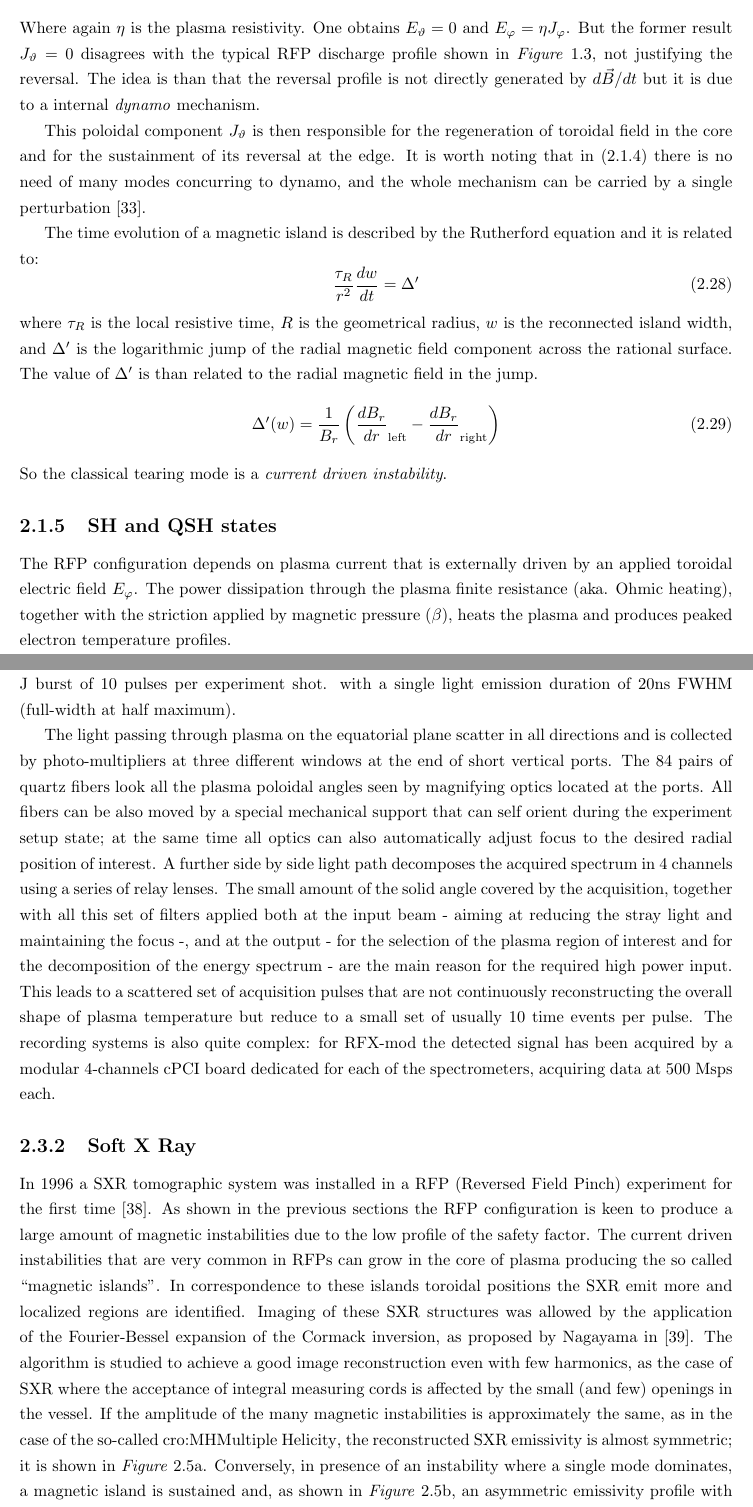
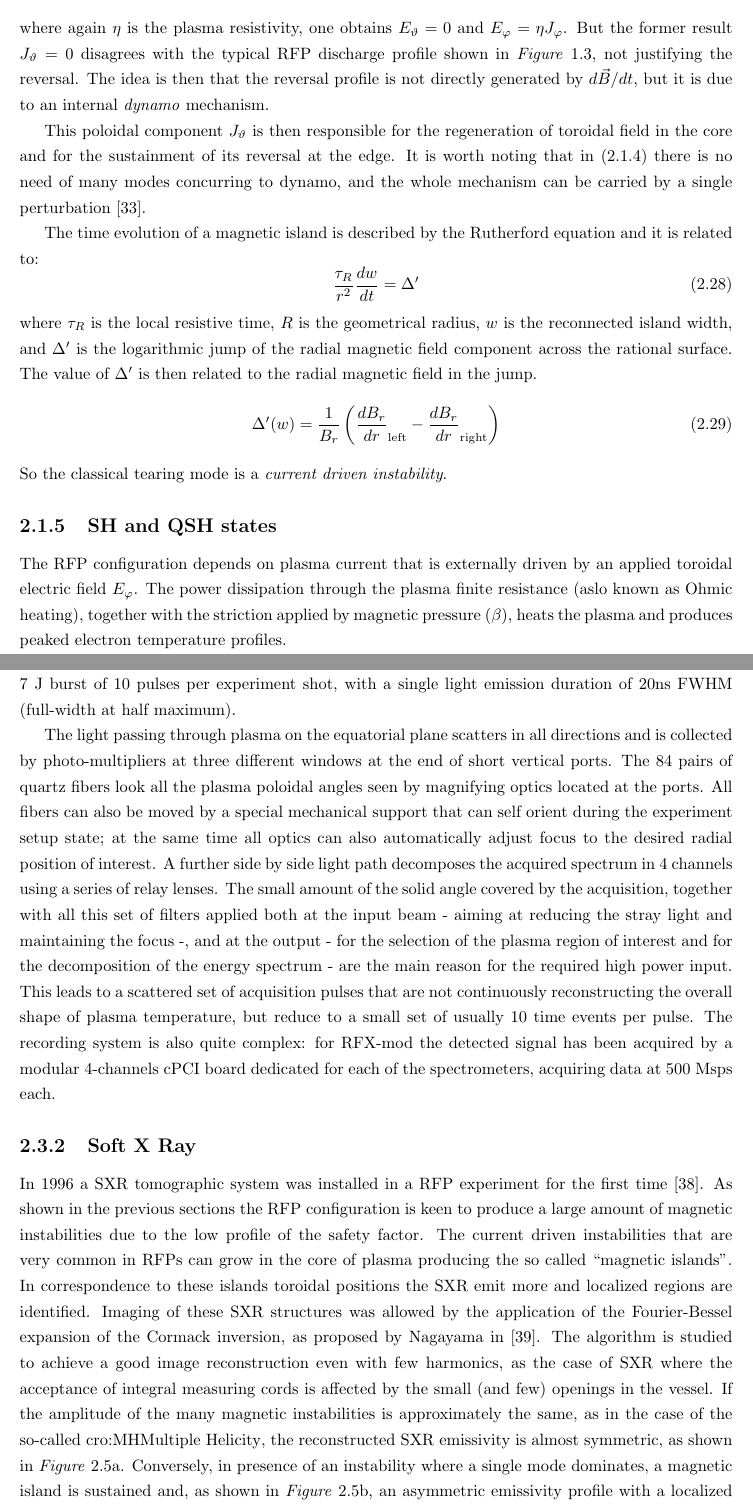
Before and after one commit to AndreaRigoni/PhD-thesis, a LaTeX thesis (main.tex, which reads 2_equilibrium.tex): two parts of pages 34 and 38 of 133, joined at a grey line, cut so that both start at the same text. Compiled offline with pdfLaTeX.

Commit message:
pread Elena

```diff
--- a/2_equilibrium.tex
+++ b/2_equilibrium.tex
@@ -238,9 +238,9 @@ It is clear to see that at the reversal point, the value of the poloidal current
     \pdv{\Vec{B}}{t} = - \nabla \times \Vec{E}  \hspace{3cm} \Vec{E} + \Vec{v} \times \Vec{B} = \eta \Vec{J}
     \label{eq:ohm_dynamo}
 \end{equation*}
-Where again $\eta$ is the plasma resistivity. One obtains $E_\vartheta = 0$ and $E_\varphi = \eta J_\varphi$. But the former
+where again $\eta$ is the plasma resistivity, one obtains $E_\vartheta = 0$ and $E_\varphi = \eta J_\varphi$. But the former
 result $J_\vartheta = 0$ disagrees with the typical RFP discharge profile shown in~\Figure{\ref{fig:intro_safety_factor_profiles}}, not justifying the reversal.
-The idea is than that the reversal profile is not directly generated by $d\Vec{B}/dt$ but it is due to a internal \textit{dynamo} mechanism.
+The idea is then that the reversal profile is not directly generated by $d\Vec{B}/dt$, but it is due to an internal \textit{dynamo} mechanism.
 
 This poloidal component $J_\vartheta$ is then responsible for the regeneration of toroidal field in the core and for the sustainment of its reversal at the edge. It is worth noting that in \eqref{eq:ohm_dynamo} there is no need of many modes concurring to dynamo, and the whole mechanism can be carried by a single perturbation~\cite{Bonomo39}.
 
@@ -252,7 +252,7 @@ The time evolution of a magnetic island is described by the Rutherford equation
 %
 where $\tau_R$ is the local resistive time, $R$ is the geometrical radius, $w$ is the reconnected island width, and $\Delta^\prime$ is the logarithmic jump of the radial magnetic field component across the rational surface.
 %
-The value of $\Delta^\prime$ is than related to the radial magnetic field in the jump.
+The value of $\Delta^\prime$ is then related to the radial magnetic field in the jump.
 \begin{equation}
     \Delta^\prime (w) = \frac{1}{B_r} \left( \frac{dB_r}{dr}_\text{left} - \frac{dB_r}{dr}_\text{right} \right)
 \end{equation}
@@ -262,9 +262,9 @@ So the classical tearing mode is a {\em current driven instability}.
 \subsection{SH and QSH states}
 
 The RFP configuration depends on plasma current that is externally driven by an applied toroidal electric field $E_\varphi$. The
-power dissipation through the plasma finite resistance (aka. Ohmic heating), together with the striction applied by magnetic pressure ($\beta$), heats the plasma and produces peaked electron temperature profiles.
+power dissipation through the plasma finite resistance (aslo known as Ohmic heating), together with the striction applied by magnetic pressure ($\beta$), heats the plasma and produces peaked electron temperature profiles.
 
 But the plasma resistivity $\eta$ inversely depends on electron temperature\footnote{the complete relation has been formulated by Spitzer as: $$\eta_\bot  = \frac{4\sqrt{2\pi}}{3} \frac{Z_e^2 m_e^{1/2} \ln{\Delta}}{(4\pi\epsilon_0)^2(k_B T_e)^{3/2}} $$.}
-as: $(\eta \propto \frac{1}{T_e^{3/2}})$, so to a local increase in electron temperature corresponds a decrease in resistivity, and hence to a further rising of the current density int that region, and obviously a related increase of Ohmic deposition. In this way, steep localized gradients of the current density profile tend to be generated, in which there is enough free-energy to drive an unstable spread spectrum of tearing modes $(m = 1, |n| \geq 2R_0 /a)$. The non-linear interaction of the $(m = 1, n)$ perturbations has been both theoretically explained and proved by experiments to be responsible of $(m = 0, n \geq 1)$ modes generation, which are resonant at the reversal surface \cite{Bonomo33}. This high magnetic activity translates into a populated spectrum of m = 0 and m = 1 modes.
+as: $(\eta \propto \frac{1}{T_e^{3/2}})$, so to a local increase in electron temperature corresponds a decrease in resistivity, and hence to a further rising of the current density in that region, and obviously a related increase of Ohmic deposition. In this way, steep localized gradients of the current density profile tend to be generated, in which there is enough free-energy to drive an unstable spread spectrum of tearing modes $(m = 1, |n| \geq 2R_0 /a)$. The non-linear interaction of the $(m = 1, n)$ perturbations has been both theoretically explained and proved by experiments to be responsible of $(m = 0, n \geq 1)$ modes generation, which are resonant at the reversal surface \cite{Bonomo33}. This high magnetic activity translates into a populated spectrum of m = 0 and m = 1 modes.
 Because of the many m=1 modes active in the spectrum, this RFP regime is also called \acl{MH}.
 
@@ -340,13 +339,14 @@ Since the 2005 with the experiment upgrade to RFX-mod the diagnostic was complet
-The new Nd:YLF laser diode ($\lambda=1053 nm$) located 15 m away from the center of the vacuum vessel, can produce an up to 7 J burst of 10 pulses per experiment shot. with a single light emission duration of 20ns FWHM (full-width at half maximum).
+Since the 2005 experiment upgrade to RFX-mod the diagnostic has been completely renewed. In particular the replacement of the grating spectrometers with a set of four filter polycromators with avalanche photo-diodes (APD) provided a 30 times higher sensitivity and 84 points profile with a new narrow grained 7mm resolution ( $r/a$ from -0.96 to 0.84 ).
+The new Nd:YLF laser diode ($\lambda=1053 nm$) located 15 m away from the center of the vacuum vessel, can produce an up to 7 J burst of 10 pulses per experiment shot, with a single light emission duration of 20ns FWHM (full-width at half maximum).
 
-The light passing through plasma on the equatorial plane scatter in all directions and is collected by photo-multipliers at three different windows at the end of short vertical ports. The 84 pairs of quartz fibers look all the plasma poloidal angles seen by magnifying optics located at the ports. All fibers can be also moved by a special mechanical support that can self orient during the experiment setup state; at the same time all optics can also automatically adjust focus to the desired radial position of interest.
+The light passing through plasma on the equatorial plane scatters in all directions and is collected by photo-multipliers at three different windows at the end of short vertical ports. The 84 pairs of quartz fibers look all the plasma poloidal angles seen by magnifying optics located at the ports. All fibers can also be moved by a special mechanical support that can self orient during the experiment setup state; at the same time all optics can also automatically adjust focus to the desired radial position of interest.
 A further side by side light path decomposes the acquired spectrum in 4 channels using a series of relay lenses.
 %
 The small amount of the solid angle covered by the acquisition, together with all this set of filters applied both at the input beam - aiming at reducing the stray light and maintaining the focus -, and at the output - for the selection of the plasma region of interest and for the decomposition of the energy spectrum - are the main reason for the required high power input.
 %
-This leads to a scattered set of acquisition pulses that are not continuously reconstructing the overall shape of plasma temperature but reduce to a small set of usually 10 time events per pulse.
+This leads to a scattered set of acquisition pulses that are not continuously reconstructing the overall shape of plasma temperature, but reduce to a small set of usually 10 time events per pulse.
 %
-The recording systems is also quite complex: for RFX-mod the detected signal has been acquired by a modular 4-channels cPCI board dedicated for each of the spectrometers, acquiring data at 500 Msps each.
+The recording system is also quite complex: for RFX-mod the detected signal has been acquired by a modular 4-channels cPCI board dedicated for each of the spectrometers, acquiring data at 500 Msps each.
 
 \subsection{Soft X Ray}
 
@@ -354,13 +354,12 @@ The recording systems is also quite complex: for RFX-mod the detected signal has
 % Other possible diagnostics can be added ( cope with time dim )
 % Possibility to trigger in realtime other diagnostics ( i.e. Thomson Scattering )
 
-In 1996 a SXR tomographic system was installed in a RFP (Reversed Field
-Pinch) experiment for the first time \cite{Franz_2001}.
+In 1996 a SXR tomographic system was installed in a RFP experiment for the first time \cite{Franz_2001}.
 As shown in the previous sections the RFP configuration is keen to produce a large amount of
 magnetic instabilities due to the low profile of the safety factor. The current driven instabilities that are very common in RFPs can grow in the core of plasma producing the so called ``magnetic islands''. In correspondence to these islands toroidal positions the SXR emit more and localized regions
 are identified.
 Imaging of these SXR structures was allowed by the application of the Fourier-Bessel expansion of the Cormack inversion, as proposed by Nagayama in~\cite{Bonomo25}.
-The algorithm is studied to achieve a good image reconstruction even with few harmonics, as the case of SXR where the acceptance of integral measuring cords  is affected by the small (and few) openings in the vessel. If the amplitude of the many magnetic instabilities is approximately the same, as in the case of the so-called \acl{MH}, the reconstructed SXR emissivity is almost symmetric; it is shown in~\Figure{\ref{fig:MH_QSH_example}a}. Conversely, in presence of an instability where a single mode dominates, a magnetic island is sustained and, as shown in~\Figure{\ref{fig:MH_QSH_example}b}, an asymmetric emissivity profile with a localized bight region is detected. This state is called \acl{QSH}.
+The algorithm is studied to achieve a good image reconstruction even with few harmonics, as the case of SXR where the acceptance of integral measuring cords  is affected by the small (and few) openings in the vessel. If the amplitude of the many magnetic instabilities is approximately the same, as in the case of the so-called \acl{MH}, the reconstructed SXR emissivity is almost symmetric, as shown in~\Figure{\ref{fig:MH_QSH_example}a}. Conversely, in presence of an instability where a single mode dominates, a magnetic island is sustained and, as shown in~\Figure{\ref{fig:MH_QSH_example}b}, an asymmetric emissivity profile with a localized bight region is detected. This state is called \acl{QSH}.
 %
 \begin{figure}
     \centering
```
Also changed, not shown: 3_machine_learning.tex (+1 -1 lines), 2_equilibrium.tex (19 more changed lines).
